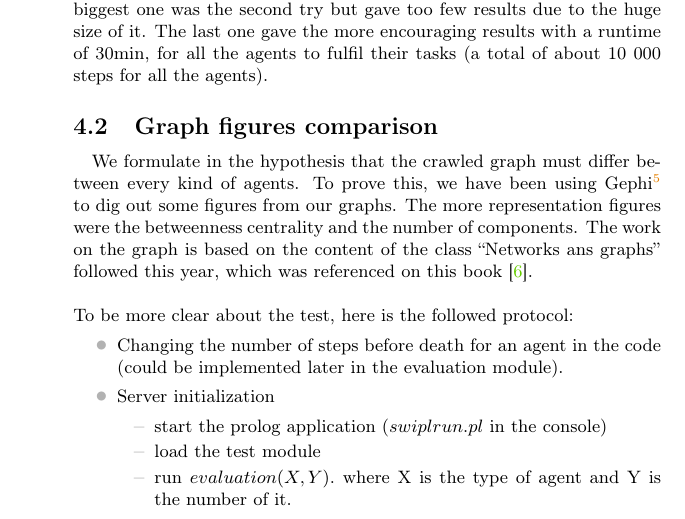
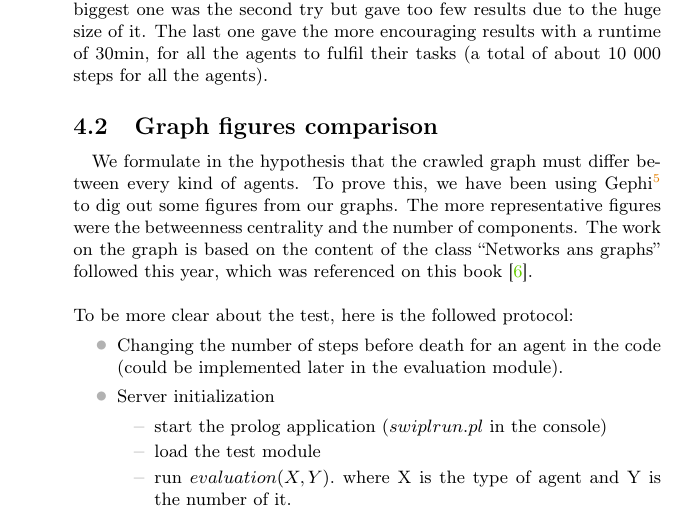
Before and after one commit to wouterbeek/DataHives, a LaTeX document (report/Comparative Study about intelligent Agent on RDF's graph.tex): part of page 11 of 16, cut so that both start at the same text. Compiled offline with pdfLaTeX.

Commit message:
Grammar correction #1

```diff
--- a/report/Comparative Study about intelligent Agent on RDF's graph.tex
+++ b/report/Comparative Study about intelligent Agent on RDF's graph.tex
@@ -370,7 +370,7 @@ Stefan Schlobach
 			To prove this, we have been using Gephi\footnote{
 				Here is the software website \url{https://gephi.github.io/}
 			} to dig out some figures from our graphs.
-			The more representation figures were the betweenness centrality and the number of components.
+			The more representative figures were the betweenness centrality and the number of components.
 			The work on the graph is based on the content of the class ``Networks ans graphs'' followed this year,
 			which was referenced on this book \cite{Steen10}.\\
 		\newline
```
